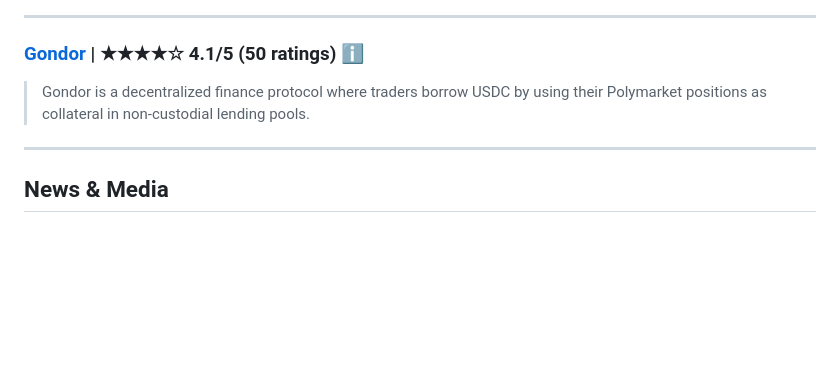
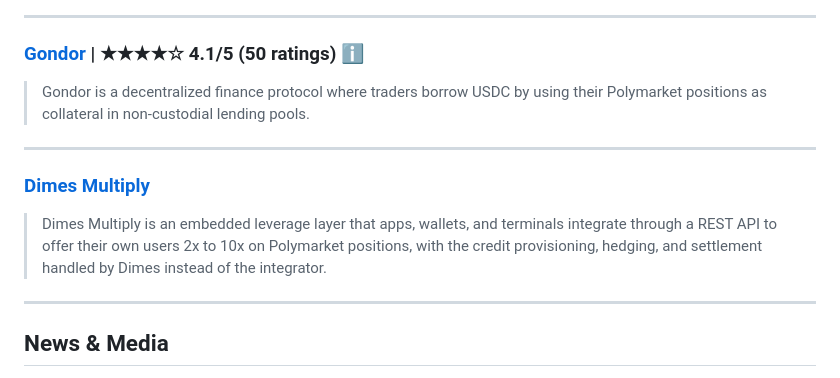
Before and after one commit to ilovecrypt0/Awesome-Polymarket-Trading-Bots-Analysis-Tools-And-More, a Markdown page: README.md, the part around the change. Rendered like a GitHub page; blank space fills up the shorter version.

Commit message:
Add Dimes Multiply to DeFi & On-Chain

```diff
--- a/README.md
+++ b/README.md
@@ -801,6 +801,12 @@ A curated list of awesome Polymarket trading tools, bots, and analytics platform
 
 ---
 
+### [Dimes Multiply](https://dimes.fi/multiply)
+
+> Dimes Multiply is an embedded leverage layer that apps, wallets, and terminals integrate through a REST API to offer their own users 2x to 10x on Polymarket positions, with the credit provisioning, hedging, and settlement handled by Dimes instead of the integrator.
+
+---
+
 ## News & Media
 <a name="news-media"></a>
 
```
